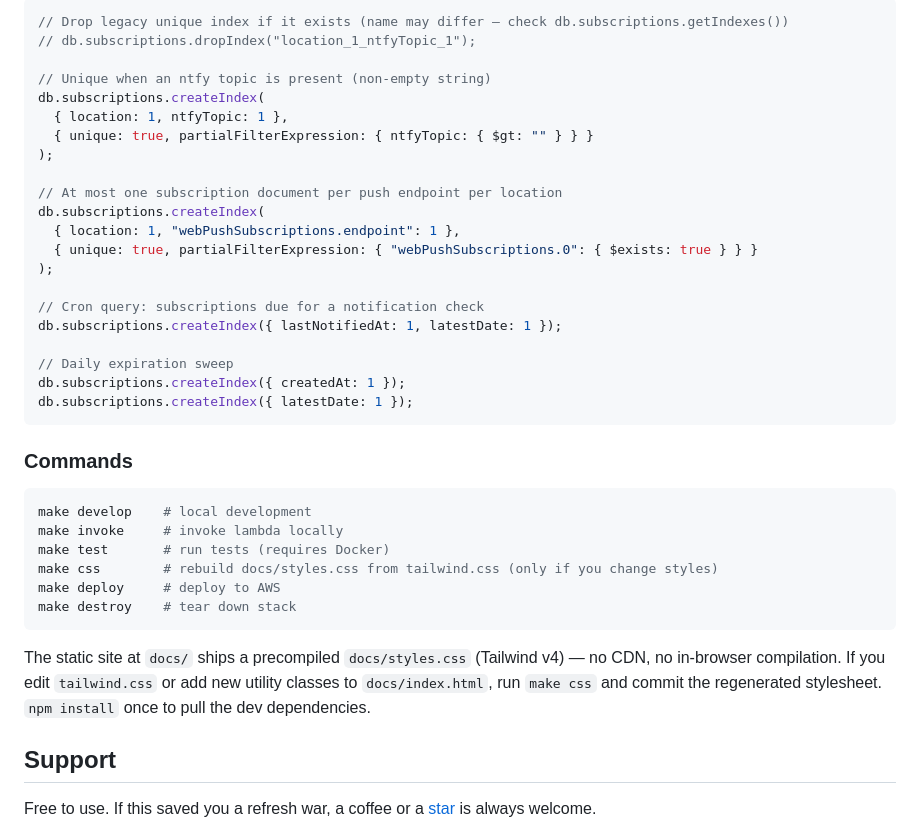
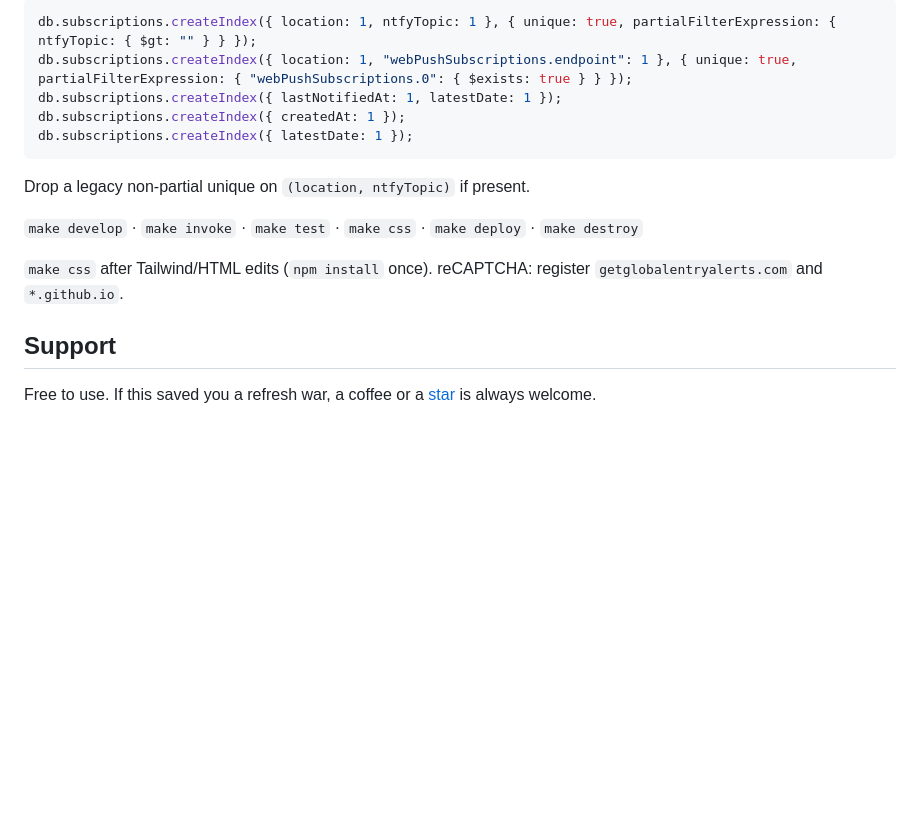
Before and after one commit to arun0009/global-entry-appointment, a Markdown page: README.md, the part around one of its changes. Drawn GitHub-style; folded sections open; blank space fills up the shorter version.

````diff
--- a/README.md
+++ b/README.md
@@ -81,40 +55,21 @@ For production performance, create these once on the `subscriptions` collection.
 
 ```js
-// Drop legacy unique index if it exists (name may differ — check db.subscriptions.getIndexes())
-// db.subscriptions.dropIndex("location_1_ntfyTopic_1");
-
-// Unique when an ntfy topic is present (non-empty string)
-db.subscriptions.createIndex(
-  { location: 1, ntfyTopic: 1 },
-  { unique: true, partialFilterExpression: { ntfyTopic: { $gt: "" } } }
-);
-
-// At most one subscription document per push endpoint per location
-db.subscriptions.createIndex(
-  { location: 1, "webPushSubscriptions.endpoint": 1 },
-  { unique: true, partialFilterExpression: { "webPushSubscriptions.0": { $exists: true } } }
-);
-
-// Cron query: subscriptions due for a notification check
+db.subscriptions.createIndex({ location: 1, ntfyTopic: 1 }, { unique: true, partialFilterExpression: { ntfyTopic: { $gt: "" } } });
+db.subscriptions.createIndex({ location: 1, "webPushSubscriptions.endpoint": 1 }, { unique: true, partialFilterExpression: { "webPushSubscriptions.0": { $exists: true } } });
 db.subscriptions.createIndex({ lastNotifiedAt: 1, latestDate: 1 });
-
-// Daily expiration sweep
 db.subscriptions.createIndex({ createdAt: 1 });
 db.subscriptions.createIndex({ latestDate: 1 });
 ```
 
-### Commands
+Drop a legacy non-partial unique on `(location, ntfyTopic)` if present.
 
-```bash
-make develop    # local development
-make invoke     # invoke lambda locally
-make test       # run tests (requires Docker)
-make css        # rebuild docs/styles.css from tailwind.css (only if you change styles)
-make deploy     # deploy to AWS
-make destroy    # tear down stack
-```
+</details>
 
-The static site at `docs/` ships a precompiled `docs/styles.css` (Tailwind v4) — no CDN, no in-browser compilation. If you edit `tailwind.css` or add new utility classes to `docs/index.html`, run `make css` and commit the regenerated stylesheet. `npm install` once to pull the dev dependencies.
+`make develop` · `make invoke` · `make test` · `make css` · `make deploy` · `make destroy`
+
+`make css` after Tailwind/HTML edits (`npm install` once). reCAPTCHA: register `getglobalentryalerts.com` and `*.github.io`.
+
+</details>
 
 ## Support
 
````
Also changed, not shown: other parts of README.md (+20 -46 lines).
